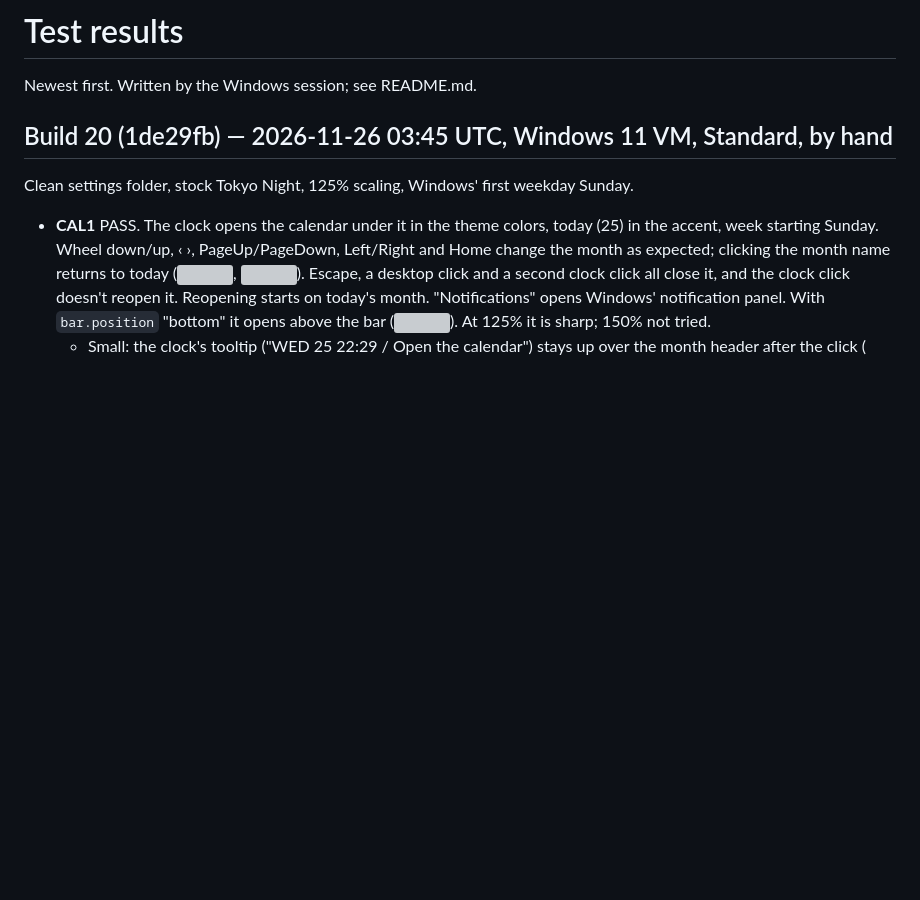
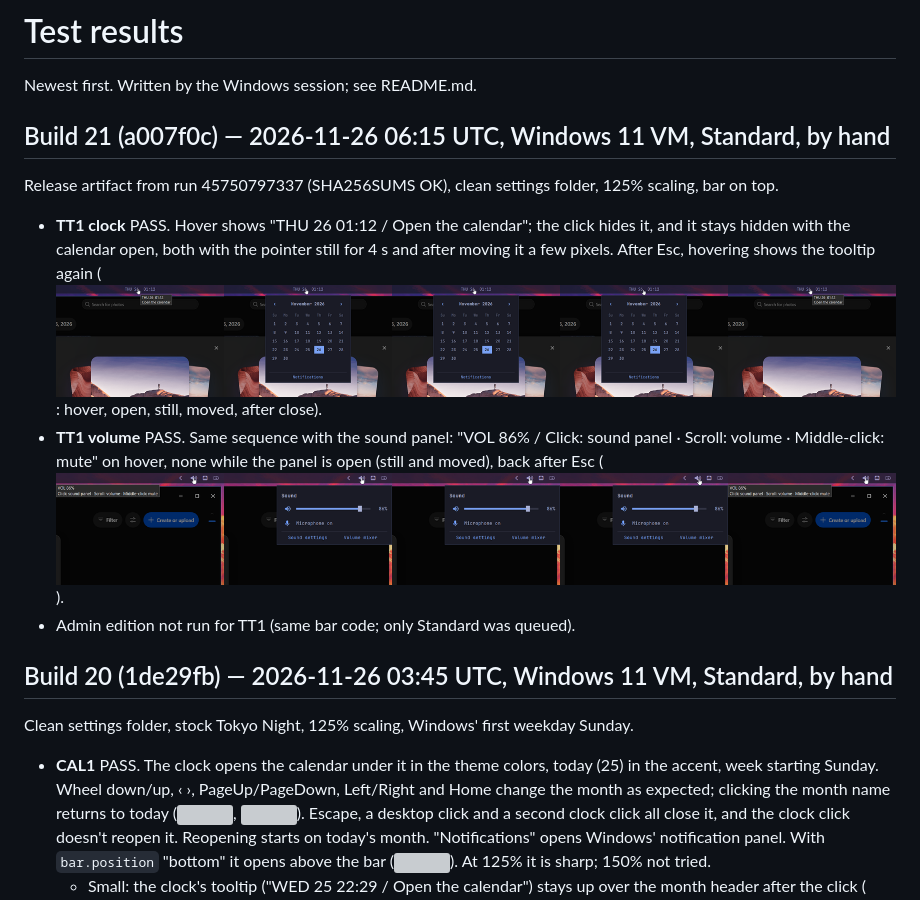
Before and after one commit to matthewjaybarr-png/omarchy-overlay, a Markdown page: docs/testing/results.md, the part around the change. Rendered like a GitHub page; pictures changed too: docs/testing/shots/21-tt1-clock.png (added), docs/testing/shots/21-tt1-sound.png (added); blank space fills up the shorter version; grey boxes are pictures that could not be loaded.

Commit message:
Build 21: TT1 passes on Standard
Co-Authored-By: Claude Opus 5.5 <noreply@anthropic.com>

```diff
--- a/docs/testing/results.md
+++ b/docs/testing/results.md
@@ -1,6 +1,19 @@
 # Test results
 
 Newest first. Written by the Windows session; see README.md.
+
+## Build 21 (a007f0c) — 2026-11-26 06:15 UTC, Windows 11 VM, Standard, by hand
+
+Release artifact from run 45750797337 (SHA256SUMS OK), clean settings folder, 125% scaling, bar on top.
+
+- **TT1 clock** PASS. Hover shows "THU 26 01:12 / Open the calendar"; the click hides it,
+  and it stays hidden with the calendar open, both with the pointer still for 4 s and after
+  moving it a few pixels. After Esc, hovering shows the tooltip again
+  (![](shots/21-tt1-clock.png): hover, open, still, moved, after close).
+- **TT1 volume** PASS. Same sequence with the sound panel: "VOL 86% / Click: sound panel ·
+  Scroll: volume · Middle-click: mute" on hover, none while the panel is open (still and
+  moved), back after Esc (![](shots/21-tt1-sound.png)).
+- Admin edition not run for TT1 (same bar code; only Standard was queued).
 
 ## Build 20 (1de29fb) — 2026-11-26 03:45 UTC, Windows 11 VM, Standard, by hand
 
```
Also changed, not shown: docs/testing/conversation.md (+7 -0 lines).
